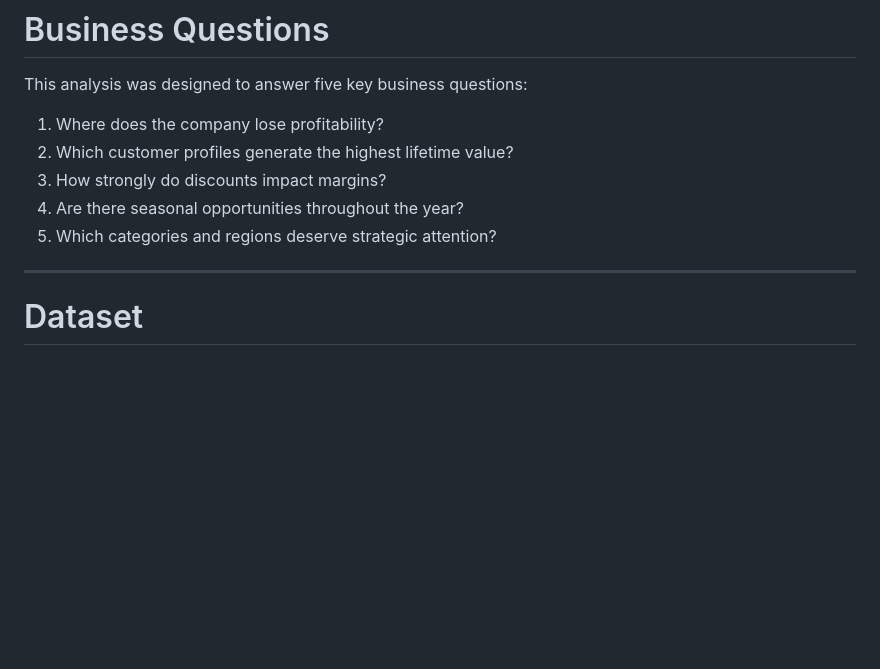
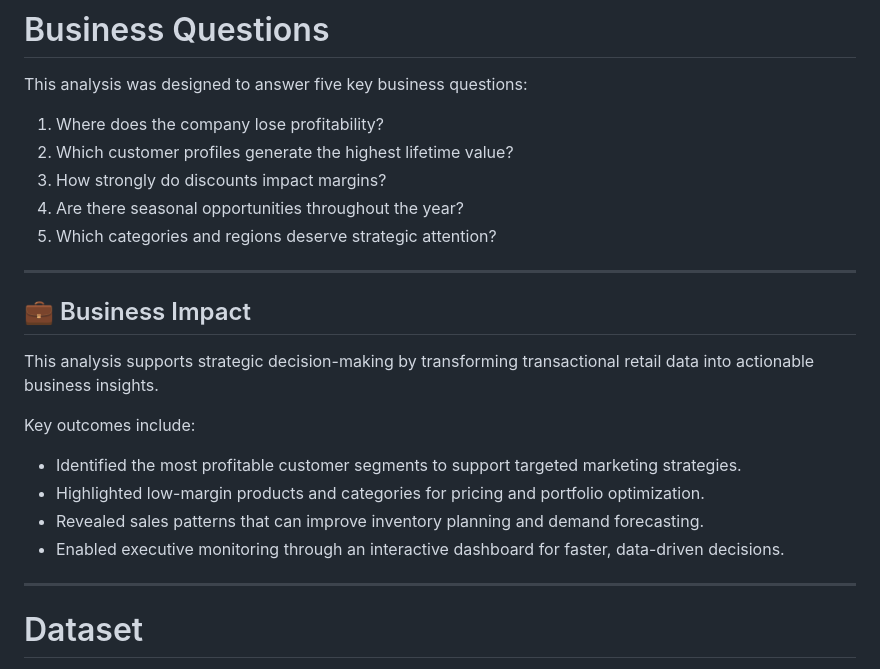
Before and after one commit to lnoveli/trendmart-profitability-analysis, a Markdown page: README.md, the part around the change. Rendered like a GitHub page; blank space fills up the shorter version.

Commit message:
Add Business Impact section to README

```diff
--- a/README.md
+++ b/README.md
@@ -64,6 +64,19 @@ This analysis was designed to answer five key business questions:
 3. How strongly do discounts impact margins?
 4. Are there seasonal opportunities throughout the year?
 5. Which categories and regions deserve strategic attention?
+
+---
+
+## 💼 Business Impact
+
+This analysis supports strategic decision-making by transforming transactional retail data into actionable business insights.
+
+Key outcomes include:
+
+- Identified the most profitable customer segments to support targeted marketing strategies.
+- Highlighted low-margin products and categories for pricing and portfolio optimization.
+- Revealed sales patterns that can improve inventory planning and demand forecasting.
+- Enabled executive monitoring through an interactive dashboard for faster, data-driven decisions.
 
 ---
 
```
